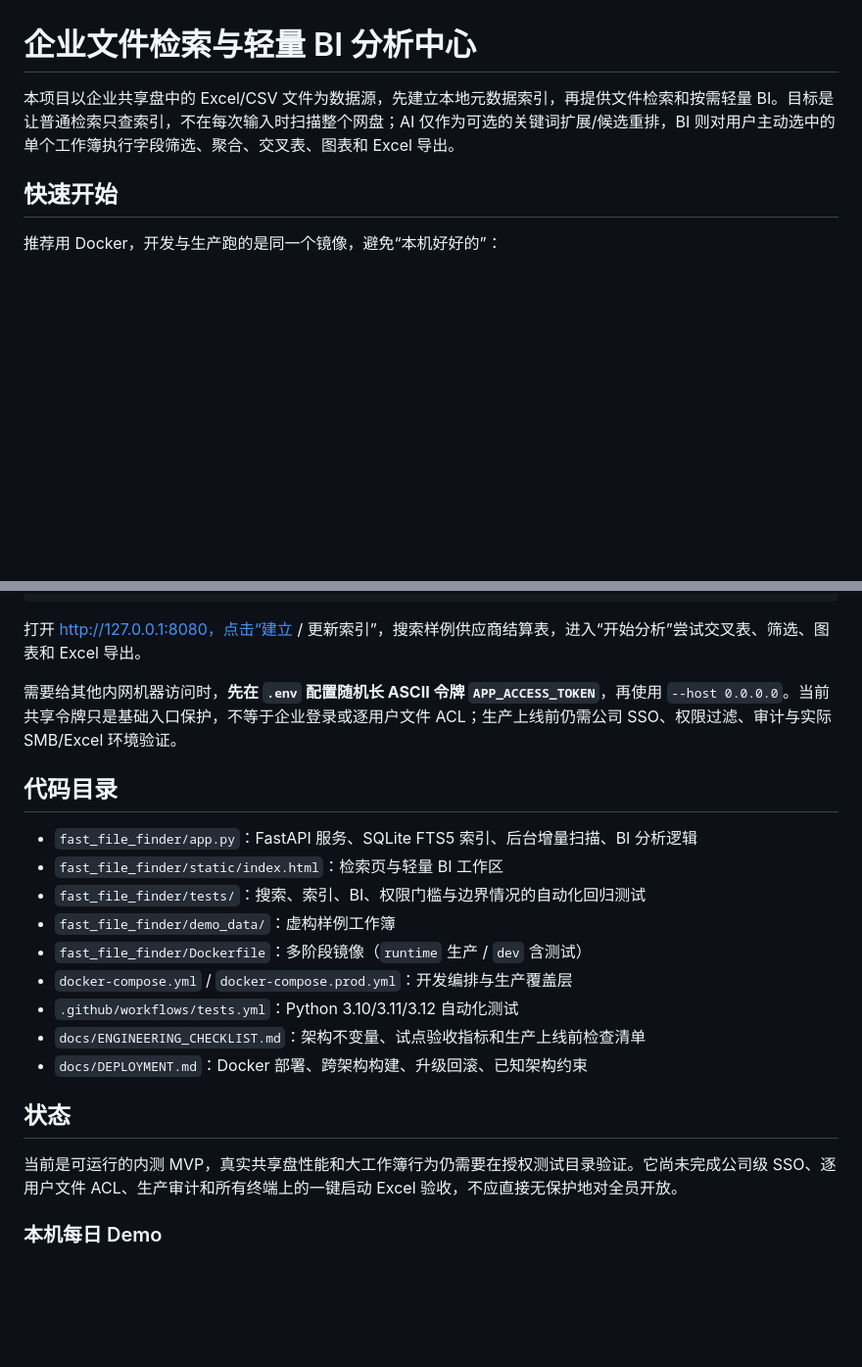
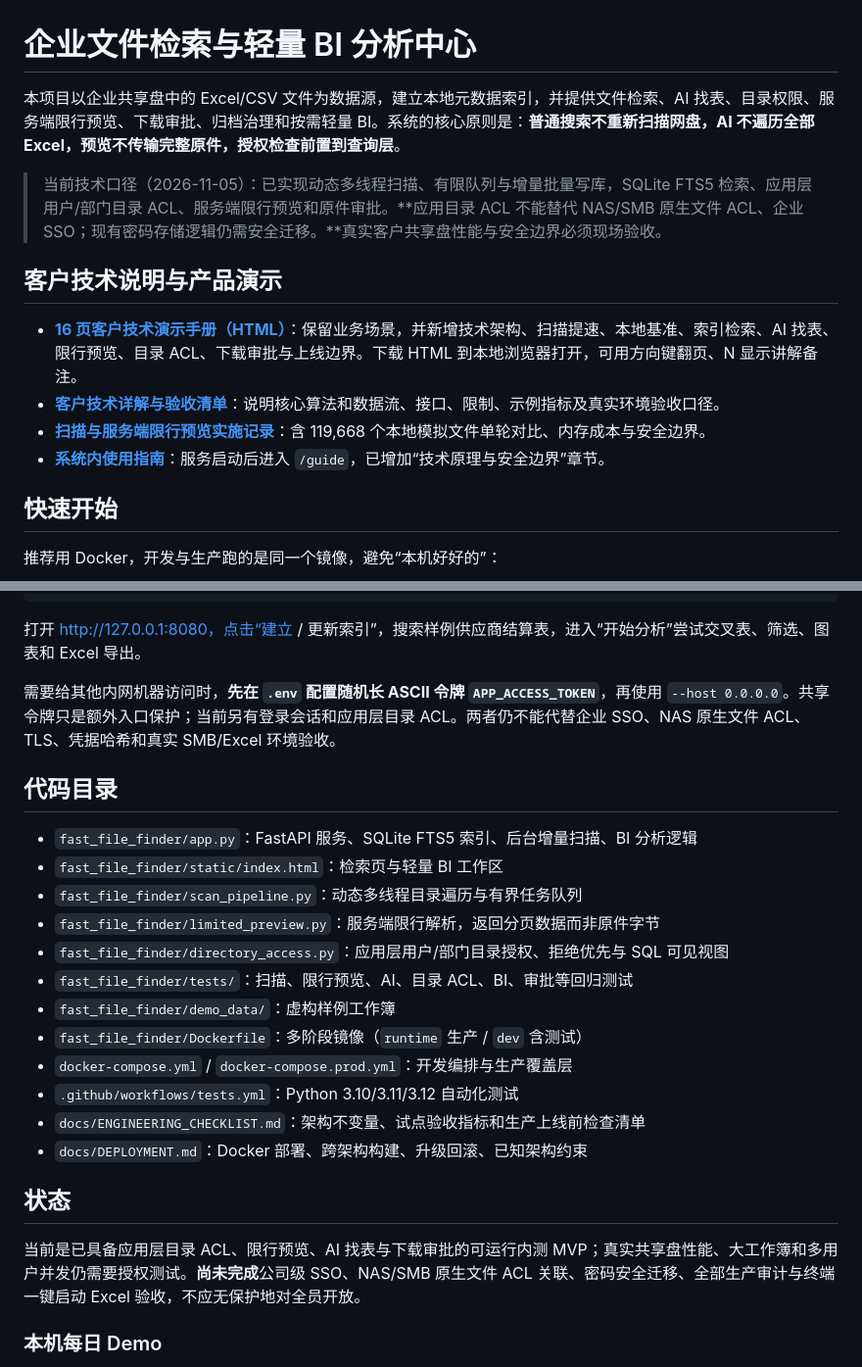
Before and after one commit to qishen123456/wenjiansuoyin, a Markdown page: README.md, 2 parts joined by grey strips. Shown at 98% size. Rendered like a GitHub page; blank space fills up the shorter version.

Commit message:
docs: surface customer technical manual and correct outdated permissions and preview status

```diff
--- a/README.md
+++ b/README.md
@@ -1,6 +1,17 @@
 # 企业文件检索与轻量 BI 分析中心
 
-本项目以企业共享盘中的 Excel/CSV 文件为数据源，先建立本地元数据索引，再提供文件检索和按需轻量 BI。目标是让普通检索只查索引，不在每次输入时扫描整个网盘；AI 仅作为可选的关键词扩展/候选重排，BI 则对用户主动选中的单个工作簿执行字段筛选、聚合、交叉表、图表和 Excel 导出。
+本项目以企业共享盘中的 Excel/CSV 文件为数据源，建立本地元数据索引，并提供文件检索、AI 找表、目录权限、服务端限行预览、下载审批、归档治理和按需轻量 BI。系统的核心原则是：**普通搜索不重新扫描网盘，AI 不遍历全部 Excel，预览不传输完整原件，授权检查前置到查询层**。
+
+> 当前技术口径（2026-11-05）：已实现动态多线程扫描、有限队列与增量批量写库，SQLite FTS5 检索、应用层用户/部门目录 ACL、服务端限行预览和原件审批。**应用目录 ACL 不能替代 NAS/SMB 原生文件 ACL、企业 SSO；现有密码存储逻辑仍需安全迁移。**真实客户共享盘性能与安全边界必须现场验收。
+
+## 客户技术说明与产品演示
+
+- **[16 页客户技术演示手册（HTML）](docs/customer_technology_manual.html)**：保留业务场景，并新增技术架构、扫描提速、本地基准、索引检索、AI 找表、限行预览、目录 ACL、下载审批与上线边界。下载 HTML 到本地浏览器打开，可用方向键翻页、N 显示讲解备注。
+- **[客户技术详解与验收清单](docs/CUSTOMER_TECHNICAL_BRIEF.md)**：说明核心算法和数据流、接口、限制、示例指标及真实环境验收口径。
+- **[扫描与服务端限行预览实施记录](docs/SCAN_AND_LIMITED_PREVIEW.md)**：含 119,668 个本地模拟文件单轮对比、内存成本与安全边界。
+- **[系统内使用指南](/)**：服务启动后进入 `/guide`，已增加“技术原理与安全边界”章节。
+
+
 
 ## 快速开始
 
@@ -35,13 +46,16 @@ uvicorn app:app --host 127.0.0.1 --port 8080
 
 打开 http://127.0.0.1:8080，点击“建立 / 更新索引”，搜索样例供应商结算表，进入“开始分析”尝试交叉表、筛选、图表和 Excel 导出。
 
-需要给其他内网机器访问时，**先在 `.env` 配置随机长 ASCII 令牌 `APP_ACCESS_TOKEN`**，再使用 `--host 0.0.0.0`。当前共享令牌只是基础入口保护，不等于企业登录或逐用户文件 ACL；生产上线前仍需公司 SSO、权限过滤、审计与实际 SMB/Excel 环境验证。
+需要给其他内网机器访问时，**先在 `.env` 配置随机长 ASCII 令牌 `APP_ACCESS_TOKEN`**，再使用 `--host 0.0.0.0`。共享令牌只是额外入口保护；当前另有登录会话和应用层目录 ACL。两者仍不能代替企业 SSO、NAS 原生文件 ACL、TLS、凭据哈希和真实 SMB/Excel 环境验收。
 
 ## 代码目录
 
 - `fast_file_finder/app.py`：FastAPI 服务、SQLite FTS5 索引、后台增量扫描、BI 分析逻辑
 - `fast_file_finder/static/index.html`：检索页与轻量 BI 工作区
-- `fast_file_finder/tests/`：搜索、索引、BI、权限门槛与边界情况的自动化回归测试
+- `fast_file_finder/scan_pipeline.py`：动态多线程目录遍历与有界任务队列
+- `fast_file_finder/limited_preview.py`：服务端限行解析，返回分页数据而非原件字节
+- `fast_file_finder/directory_access.py`：应用层用户/部门目录授权、拒绝优先与 SQL 可见视图
+- `fast_file_finder/tests/`：扫描、限行预览、AI、目录 ACL、BI、审批等回归测试
 - `fast_file_finder/demo_data/`：虚构样例工作簿
 - `fast_file_finder/Dockerfile`：多阶段镜像（`runtime` 生产 / `dev` 含测试）
 - `docker-compose.yml` / `docker-compose.prod.yml`：开发编排与生产覆盖层
@@ -51,7 +65,7 @@ uvicorn app:app --host 127.0.0.1 --port 8080
 
 ## 状态
 
-当前是可运行的内测 MVP，真实共享盘性能和大工作簿行为仍需要在授权测试目录验证。它尚未完成公司级 SSO、逐用户文件 ACL、生产审计和所有终端上的一键启动 Excel 验收，不应直接无保护地对全员开放。
+当前是已具备应用层目录 ACL、限行预览、AI 找表与下载审批的可运行内测 MVP；真实共享盘性能、大工作簿和多用户并发仍需要授权测试。**尚未完成**公司级 SSO、NAS/SMB 原生文件 ACL 关联、密码安全迁移、全部生产审计与终端一键启动 Excel 验收，不应无保护地对全员开放。
 ### 本机每日 Demo
 
 每日滚动报表、组织目录样式、占位文件清理与恢复方式见 [每日演示数据说明](docs/DEMO_DAILY_DATA.md)。演示模式默认关闭，生产编排固定关闭；仅本机模拟数据环境已开启。
```
